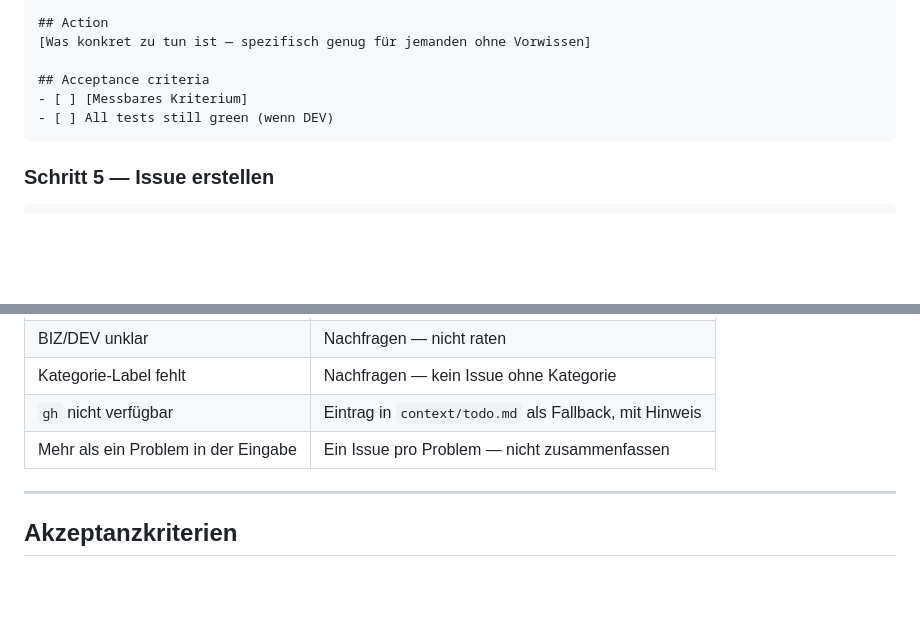
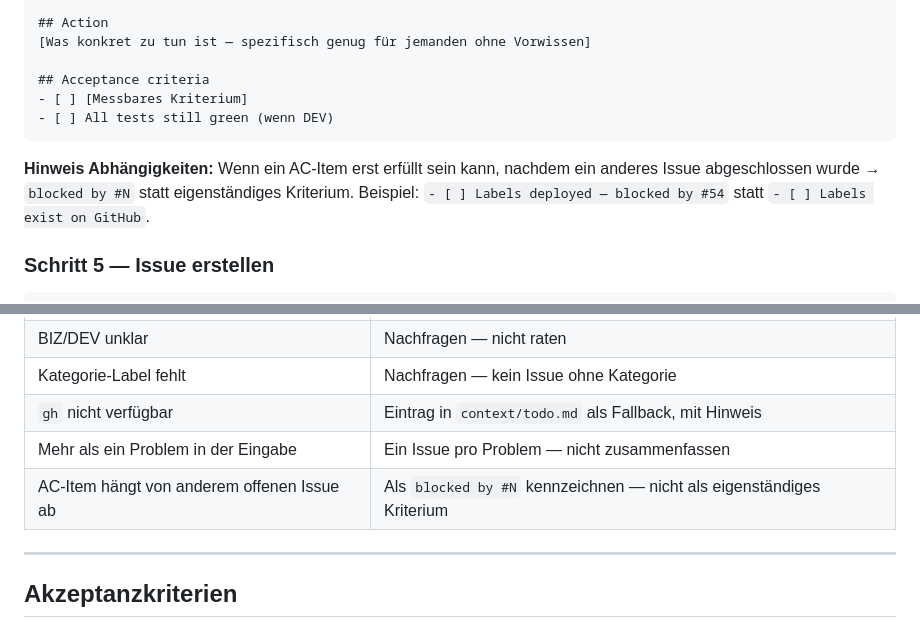
Before and after one commit to ruKurz/oi-architecture, a Markdown page: prompts/development/create-issue.md, 2 parts joined by grey strips. GitHub-like rendering; blank space fills up the shorter version.

````diff
--- a/prompts/development/create-issue.md
+++ b/prompts/development/create-issue.md
@@ -86,6 +86,8 @@ Regeln: Imperativ · max. 70 Zeichen · kein Punkt am Ende
 - [ ] All tests still green (wenn DEV)
 ```
 
+**Hinweis Abhängigkeiten:** Wenn ein AC-Item erst erfüllt sein kann, nachdem ein anderes Issue abgeschlossen wurde → `blocked by #N` statt eigenständiges Kriterium. Beispiel: `- [ ] Labels deployed — blocked by #54` statt `- [ ] Labels exist on GitHub`.
+
 ### Schritt 5 — Issue erstellen
 
 ```bash
@@ -108,6 +110,7 @@ Gib die erstellte Issue-URL aus.
 | Kategorie-Label fehlt | Nachfragen — kein Issue ohne Kategorie |
 | `gh` nicht verfügbar | Eintrag in `context/todo.md` als Fallback, mit Hinweis |
 | Mehr als ein Problem in der Eingabe | Ein Issue pro Problem — nicht zusammenfassen |
+| AC-Item hängt von anderem offenen Issue ab | Als `blocked by #N` kennzeichnen — nicht als eigenständiges Kriterium |
 
 ---
 
````
Also changed, not shown: CONVENTIONS.md (+17 -0 lines).
